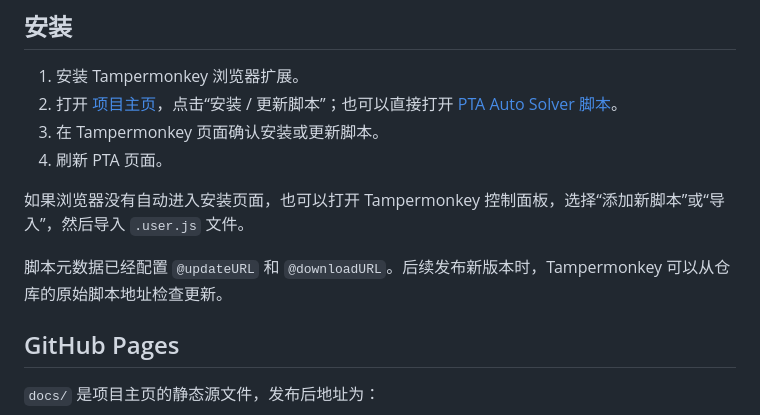
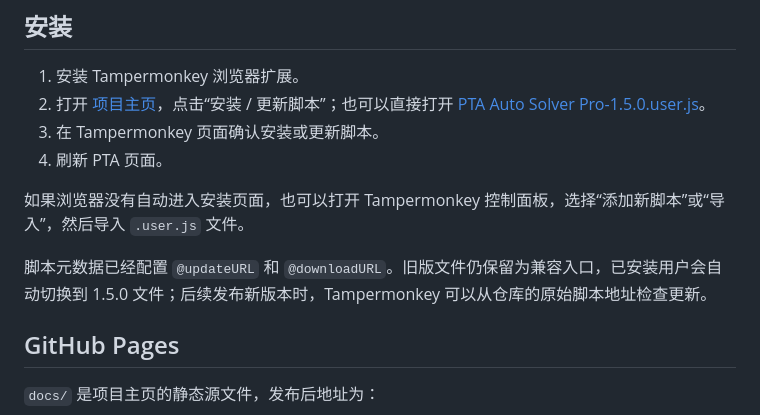
Before and after one commit to NeuronCState/PTA-Auto-Solver, a Markdown page: README.md, the part around the change. GitHub-like rendering.

Commit message:
docs: use the 1.5.0 script filename

```diff
--- a/README.md
+++ b/README.md
@@ -59,13 +59,13 @@
 ## 安装
 
 1. 安装 Tampermonkey 浏览器扩展。
-2. 打开 [项目主页](https://neuroncstate.github.io/PTA-Auto-Solver/)，点击“安装 / 更新脚本”；也可以直接打开 [PTA Auto Solver 脚本](./PTA%20Auto%20Solver%20Pro-1.4.2.user.js)。
+2. 打开 [项目主页](https://neuroncstate.github.io/PTA-Auto-Solver/)，点击“安装 / 更新脚本”；也可以直接打开 [PTA Auto Solver Pro-1.5.0.user.js](./PTA%20Auto%20Solver%20Pro-1.5.0.user.js)。
 3. 在 Tampermonkey 页面确认安装或更新脚本。
 4. 刷新 PTA 页面。
 
 如果浏览器没有自动进入安装页面，也可以打开 Tampermonkey 控制面板，选择“添加新脚本”或“导入”，然后导入 `.user.js` 文件。
 
-脚本元数据已经配置 `@updateURL` 和 `@downloadURL`。后续发布新版本时，Tampermonkey 可以从仓库的原始脚本地址检查更新。
+脚本元数据已经配置 `@updateURL` 和 `@downloadURL`。旧版文件仍保留为兼容入口，已安装用户会自动切换到 1.5.0 文件；后续发布新版本时，Tampermonkey 可以从仓库的原始脚本地址检查更新。
 
 ## GitHub Pages
 
```
